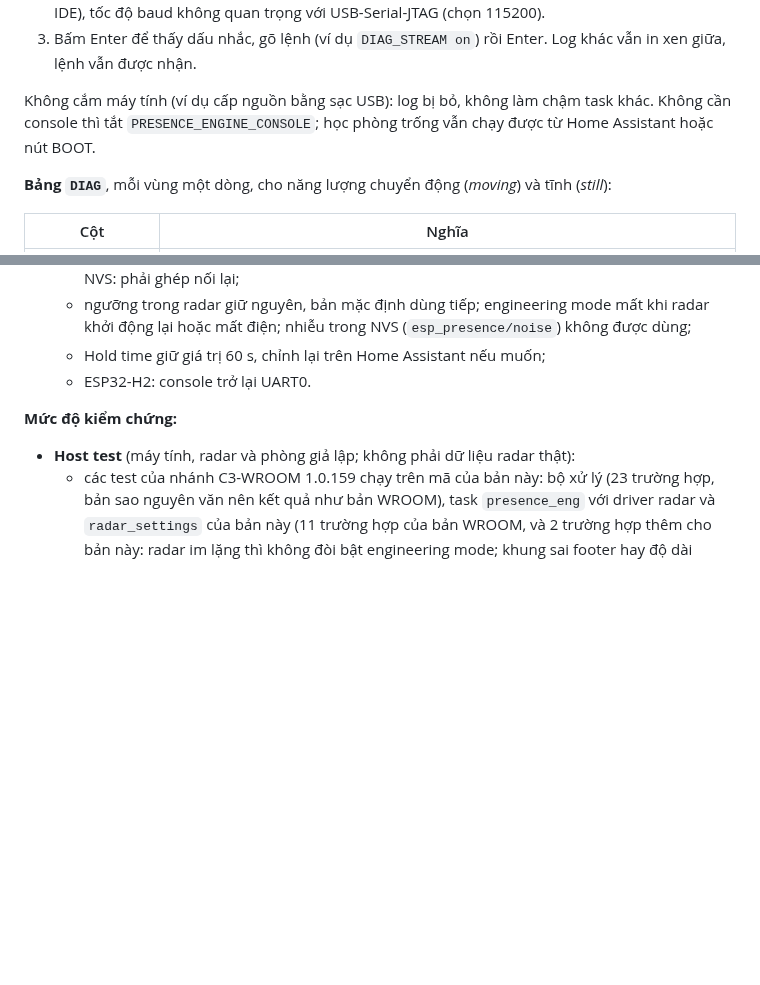
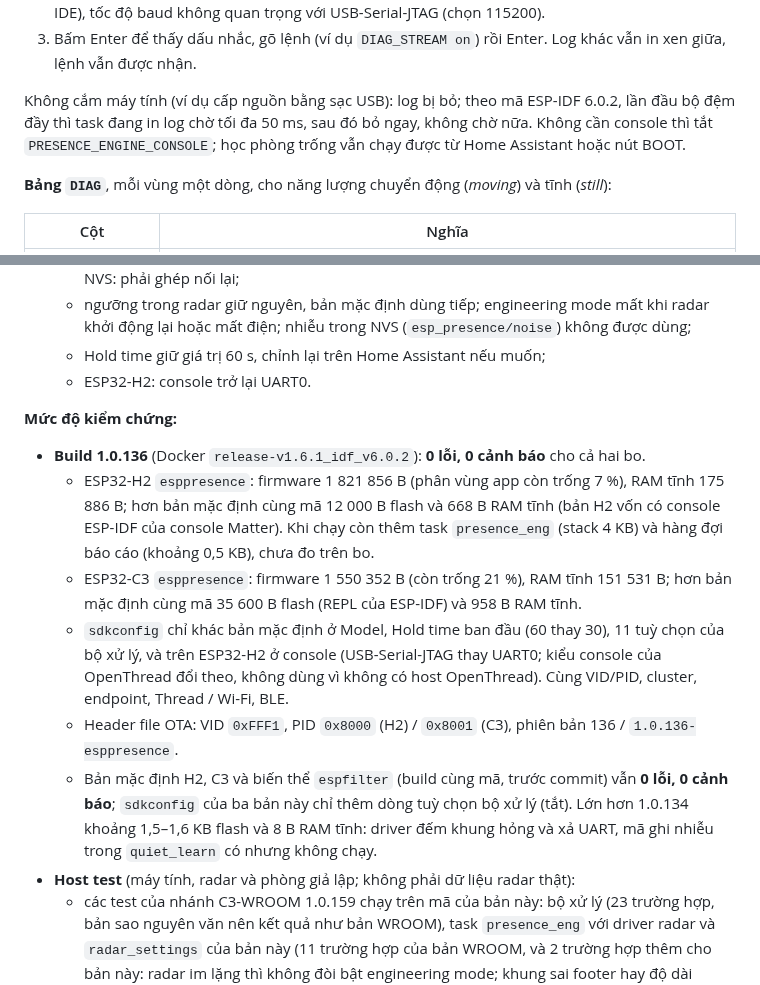
Before and after one commit to haxeko/ESP32-IoT-Project, a Markdown page: ESP32-H2/matter-presence-ld2410-learning/README.md, 2 parts joined by grey strips. GitHub-like rendering; blank space fills up the shorter version.

Commit message:
LD2410 learning sensor: README, 1.0.136-esppresence build results
Build results of the esppresence variant for the ESP32-H2 and ESP32-C3
SuperMini (0 errors, 0 warnings, sizes, sdkconfig differences, OTA headers),
and the default and espfilter builds of the same code.

Co-Authored-By: Claude Opus 5.5 <noreply@anthropic.com>
Claude-Session: https://claude.ai/code/session_019h46AWxLmXyJQ9JoGU7vKJ

```diff
--- a/ESP32-H2/matter-presence-ld2410-learning/README.md
+++ b/ESP32-H2/matter-presence-ld2410-learning/README.md
@@ -327,7 +327,7 @@ Lệnh chỉ xếp hàng yêu cầu, câu trả lời in ra log; gõ `help` đ
 2. `idf.py -p /dev/ttyACM0 monitor` (macOS `/dev/cu.usbmodem*`, Windows `COMx`); thoát bằng `Ctrl+]`. Không có ESP-IDF: phần mềm terminal nối tiếp bất kỳ (PuTTY, *Serial Monitor* của Arduino IDE), tốc độ baud không quan trọng với USB-Serial-JTAG (chọn 115200).
 3. Bấm Enter để thấy dấu nhắc, gõ lệnh (ví dụ `DIAG_STREAM on`) rồi Enter. Log khác vẫn in xen giữa, lệnh vẫn được nhận.
 
-Không cắm máy tính (ví dụ cấp nguồn bằng sạc USB): log bị bỏ, không làm chậm task khác. Không cần console thì tắt `PRESENCE_ENGINE_CONSOLE`; học phòng trống vẫn chạy được từ Home Assistant hoặc nút BOOT.
+Không cắm máy tính (ví dụ cấp nguồn bằng sạc USB): log bị bỏ; theo mã ESP-IDF 6.0.2, lần đầu bộ đệm đầy thì task đang in log chờ tối đa 50 ms, sau đó bỏ ngay, không chờ nữa. Không cần console thì tắt `PRESENCE_ENGINE_CONSOLE`; học phòng trống vẫn chạy được từ Home Assistant hoặc nút BOOT.
 
 **Bảng `DIAG`**, mỗi vùng một dòng, cho năng lượng chuyển động (*moving*) và tĩnh (*still*):
 
@@ -430,6 +430,12 @@ Kết quả ở `build-esppresence/`: `matter_presence_h2_learn.bin` / `matter_p
   - ESP32-H2: console trở lại UART0.
 
 **Mức độ kiểm chứng:**
+- **Build 1.0.136** (Docker `release-v1.6.1_idf_v6.0.2`): **0 lỗi, 0 cảnh báo** cho cả hai bo.
+  - ESP32-H2 `esppresence`: firmware 1 821 856 B (phân vùng app còn trống 7 %), RAM tĩnh 175 886 B; hơn bản mặc định cùng mã 12 000 B flash và 668 B RAM tĩnh (bản H2 vốn có console ESP-IDF của console Matter). Khi chạy còn thêm task `presence_eng` (stack 4 KB) và hàng đợi báo cáo (khoảng 0,5 KB), chưa đo trên bo.
+  - ESP32-C3 `esppresence`: firmware 1 550 352 B (còn trống 21 %), RAM tĩnh 151 531 B; hơn bản mặc định cùng mã 35 600 B flash (REPL của ESP-IDF) và 958 B RAM tĩnh.
+  - `sdkconfig` chỉ khác bản mặc định ở Model, Hold time ban đầu (60 thay 30), 11 tuỳ chọn của bộ xử lý, và trên ESP32-H2 ở console (USB-Serial-JTAG thay UART0; kiểu console của OpenThread đổi theo, không dùng vì không có host OpenThread). Cùng VID/PID, cluster, endpoint, Thread / Wi-Fi, BLE.
+  - Header file OTA: VID `0xFFF1`, PID `0x8000` (H2) / `0x8001` (C3), phiên bản 136 / `1.0.136-esppresence`.
+  - Bản mặc định H2, C3 và biến thể `espfilter` (build cùng mã, trước commit) vẫn **0 lỗi, 0 cảnh báo**; `sdkconfig` của ba bản này chỉ thêm dòng tuỳ chọn bộ xử lý (tắt). Lớn hơn 1.0.134 khoảng 1,5–1,6 KB flash và 8 B RAM tĩnh: driver đếm khung hỏng và xả UART, mã ghi nhiễu trong `quiet_learn` có nhưng không chạy.
 - **Host test** (máy tính, radar và phòng giả lập; không phải dữ liệu radar thật):
   - các test của nhánh C3-WROOM 1.0.159 chạy trên mã của bản này: bộ xử lý (23 trường hợp, bản sao nguyên văn nên kết quả như bản WROOM), task `presence_eng` với driver radar và `radar_settings` của bản này (11 trường hợp của bản WROOM, và 2 trường hợp thêm cho bản này: radar im lặng thì không đòi bật engineering mode; khung sai footer hay độ dài không thể có được đếm là khung hỏng), học phòng trống của bản này (`quiet_learn.cpp`) với phần ghi nhiễu (6 trường hợp của bộ xử lý: ghi 30 s rồi tắt engineering mode trước 0x000B, huỷ, thiếu báo cáo, radar đo thất bại, radar firmware cũ, và học trên ESP32). Một kiểm tra của bản WROOM không qua vì câu log có sẵn của bản này ngắn hơn (`Gate 3 reads back 30/40 instead of 30/70`, bản WROOM thêm `, the radar may hold a mix of old and new thresholds`): câu log của bản ổn định được giữ nguyên;
   - task `radar_cfg` (`radar_control.cpp` của bản này) với bộ xử lý giả, 14 tình huống: cấu hình đưa ngưỡng và Range cho bộ xử lý, cờ bận quanh mỗi phiên; bật lại engineering mode tối đa 10 s một lần (cả khi radar không nhận lệnh); radar im lặng: xả UART và thoát chế độ cấu hình sau 5 s, khởi động lại sau 15 s rồi 30 s; radar từ chối khởi động lại; phiên cấu hình dài không bị coi là lỗi; radar kẹt ở chế độ cấu hình; học từ Home Assistant (ghi nhiễu, radar tự đo, đọc lại ngưỡng, bật lại engineering mode); huỷ bằng Home Assistant, bằng `LEARN_CANCEL` lúc đang ghi nhiễu, lúc radar đang đo và trước khi bắt đầu; Factory thresholds từ Home Assistant và 4 lần bấm; radar firmware cũ; thiếu báo cáo lúc ghi nhiễu;
```
Also changed, not shown: ESP32-C3/matter-wifi-presence/README.md (+2 -1 lines).
